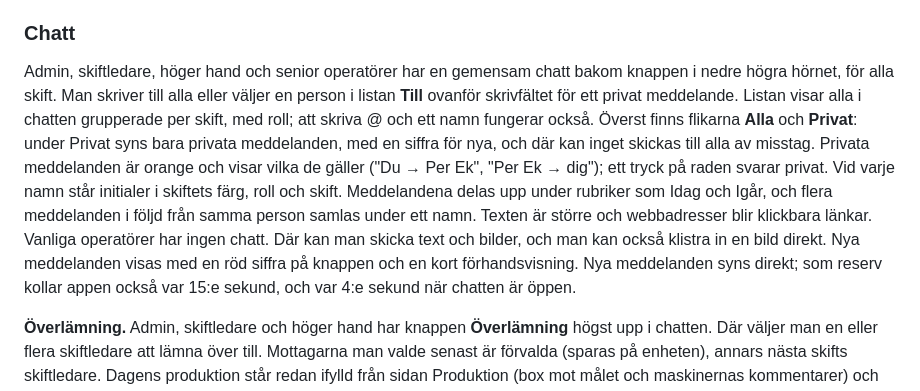
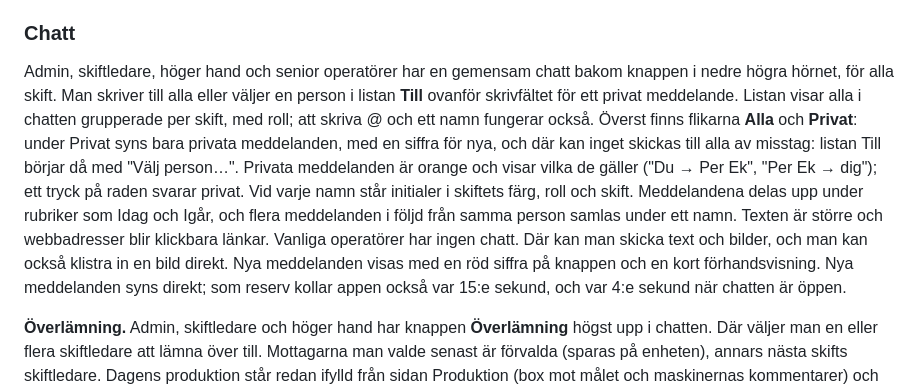
Before and after one commit to BenjaminASF/Staff-planer, a Markdown page: README.md, the part around the change. Rendered like a GitHub page.

Commit message:
README: listan Till under Privat
Co-Authored-By: Claude Opus 5.5 <noreply@anthropic.com>
Claude-Session: https://claude.ai/code/session_017FteYWimqALorD4dvsP7km

```diff
--- a/README.md
+++ b/README.md
@@ -238,7 +238,7 @@ Utan nycklarna är pushnotiser avstängda, och allt annat fungerar som vanligt.
 
 ### Chatt
 
-Admin, skiftledare, höger hand och senior operatörer har en gemensam chatt bakom knappen i nedre högra hörnet, för alla skift. Man skriver till alla eller väljer en person i listan **Till** ovanför skrivfältet för ett privat meddelande. Listan visar alla i chatten grupperade per skift, med roll; att skriva @ och ett namn fungerar också. Överst finns flikarna **Alla** och **Privat**: under Privat syns bara privata meddelanden, med en siffra för nya, och där kan inget skickas till alla av misstag. Privata meddelanden är orange och visar vilka de gäller ("Du → Per Ek", "Per Ek → dig"); ett tryck på raden svarar privat. Vid varje namn står initialer i skiftets färg, roll och skift. Meddelandena delas upp under rubriker som Idag och Igår, och flera meddelanden i följd från samma person samlas under ett namn. Texten är större och webbadresser blir klickbara länkar. Vanliga operatörer har ingen chatt. Där kan man skicka text och bilder, och man kan också klistra in en bild direkt. Nya meddelanden visas med en röd siffra på knappen och en kort förhandsvisning. Nya meddelanden syns direkt; som reserv kollar appen också var 15:e sekund, och var 4:e sekund när chatten är öppen.
+Admin, skiftledare, höger hand och senior operatörer har en gemensam chatt bakom knappen i nedre högra hörnet, för alla skift. Man skriver till alla eller väljer en person i listan **Till** ovanför skrivfältet för ett privat meddelande. Listan visar alla i chatten grupperade per skift, med roll; att skriva @ och ett namn fungerar också. Överst finns flikarna **Alla** och **Privat**: under Privat syns bara privata meddelanden, med en siffra för nya, och där kan inget skickas till alla av misstag: listan Till börjar då med "Välj person…". Privata meddelanden är orange och visar vilka de gäller ("Du → Per Ek", "Per Ek → dig"); ett tryck på raden svarar privat. Vid varje namn står initialer i skiftets färg, roll och skift. Meddelandena delas upp under rubriker som Idag och Igår, och flera meddelanden i följd från samma person samlas under ett namn. Texten är större och webbadresser blir klickbara länkar. Vanliga operatörer har ingen chatt. Där kan man skicka text och bilder, och man kan också klistra in en bild direkt. Nya meddelanden visas med en röd siffra på knappen och en kort förhandsvisning. Nya meddelanden syns direkt; som reserv kollar appen också var 15:e sekund, och var 4:e sekund när chatten är öppen.
 
 **Överlämning.** Admin, skiftledare och höger hand har knappen **Överlämning** högst upp i chatten. Där väljer man en eller flera skiftledare att lämna över till. Mottagarna man valde senast är förvalda (sparas på enheten), annars nästa skifts skiftledare. Dagens produktion står redan ifylld från sidan Produktion (box mot målet och maskinernas kommentarer) och skickas med om rutan är ikryssad. Man kan skriva vad som är **prio**, och **GD**, **ETIKETTO** och **Packning** står som **Rullade bra** tills man ändrar. Väljer man **Problem** visas snabbval (*Maskinstopp*, *Materialbrist*, *Personalbrist*, *Kvalitet*) och man måste skriva vad som hände. Formuläret sparas som utkast medan man skriver, också om man stänger chatten eller byter sida, och en prick på knappen visar att ett utkast väntar; **Börja om** rensar det. Admin väljer också vilket skift överlämningen gäller, alla andra lämnar över sitt eget skift. Överlämningen syns **bara för de valda skiftledarna, den som skickade och admin**. Mottagarna ser den märkt **Till dig** och får en pushnotis direkt; ingen annan får någon notis om den. Senior operatörer skriver i chatten som vanligt men gör inga överlämningar. Servern kontrollerar mottagare och avdelningar ([`server/handover.js`](server/handover.js)).
 
```
